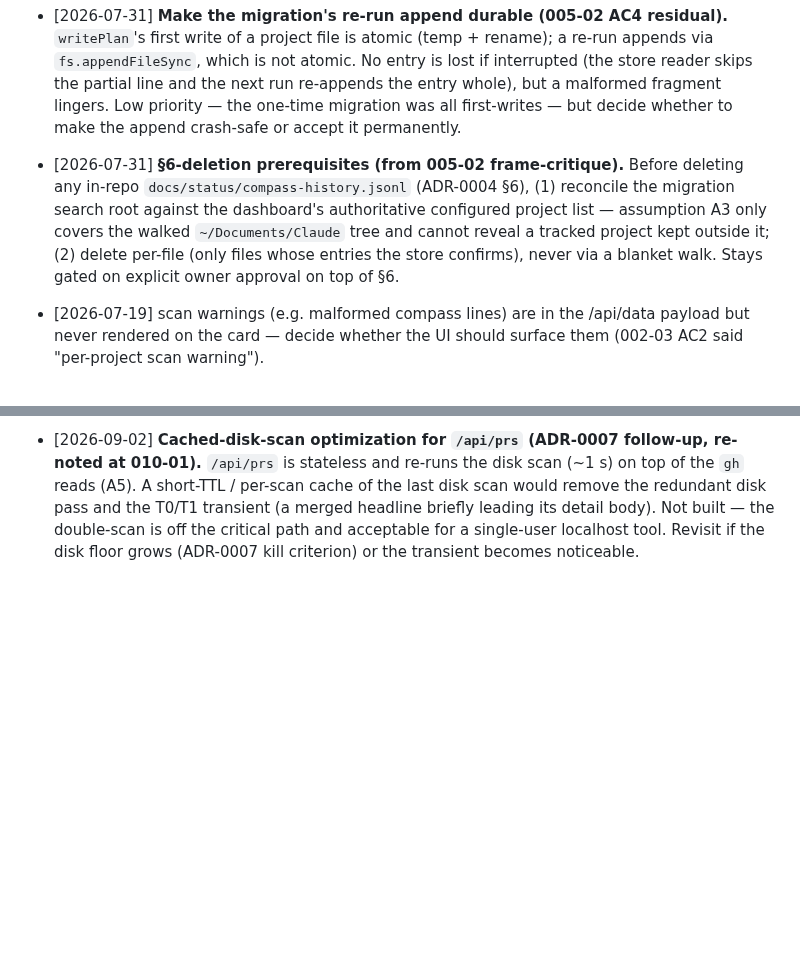
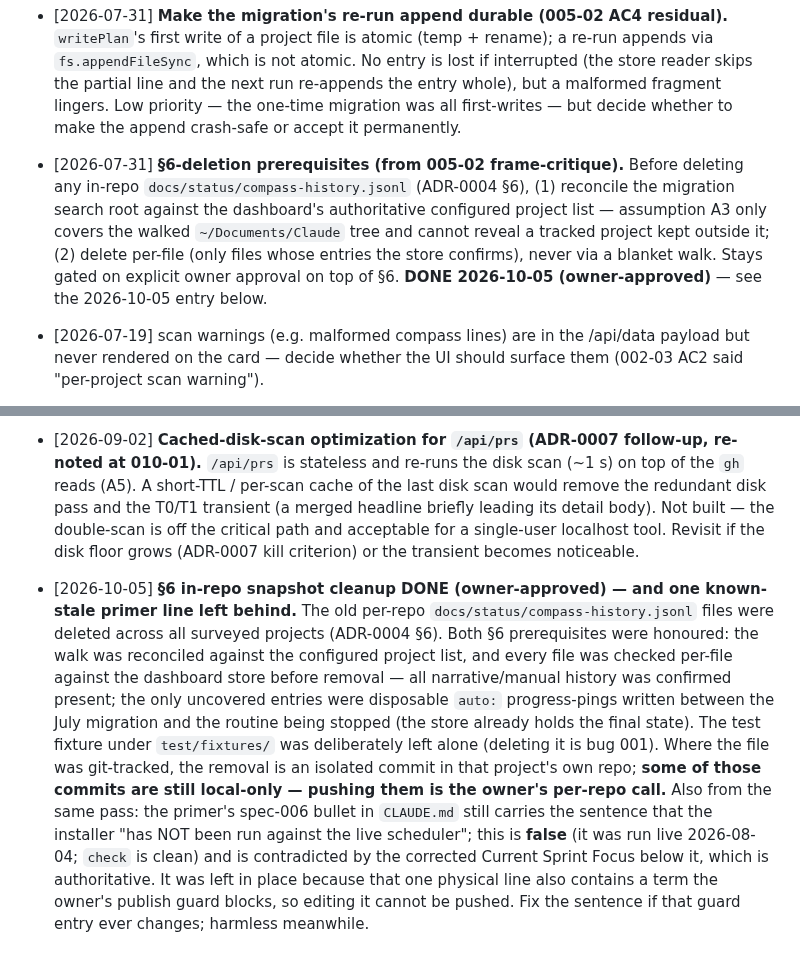
Before and after one commit to PinkException/dashboard, a Markdown page: docs/inbox.md, 2 parts joined by grey strips. GitHub-like rendering; blank space fills up the shorter version.

Commit message:
docs(inbox): record §6 snapshot cleanup done; note the known-stale primer line
Mark the §6-deletion prerequisites entry DONE (2026-10-05, owner-approved) and add
a dated entry: per-repo compass-history files removed across surveyed projects after
per-file store confirmation; only disposable auto: progress-pings were uncovered.
Also records that the primer's spec-006 bullet still carries the false 'NOT been
run' sentence, left because that line cannot be pushed past the publish guard.

Co-Authored-By: Claude Fable 5.1 <noreply@anthropic.com>

```diff
--- a/docs/inbox.md
+++ b/docs/inbox.md
@@ -21,7 +21,7 @@
 - [2026-07-22] **The big rename (owner-directed, recorded in ADR-0003 amendment).** Repo → `Kyarha/dashboard`, plugin → `dashboard@dashboard` v0.2.0, skill → `/dashboard:open`, user data folder → `~/.claude/my-dashboard/`. Dev home is now the clone at `~/Documents/Claude/dashboard`; the owner's old private working folder (`~/Documents/Claude/project-dashboard`, pushed to a private remote) is **abandoned as a workplace** (not deleted). Plugin is installed at user scope on the owner's machine. **Follow-ups:** (a) ~~docs prose across this repo still says "project-dashboard"~~ — **RESOLVED 2026-07-22**: owner chose the sweep. Live prose (CLAUDE.md, vision, architecture, workflow, conventions, glossary, the READMEs) corrected inline; closed specs 001/004 and ADR-0003 keep their original wording and carry dated `## Amendments` instead, per jig's records-vs-live-prose rule; (b) the owner has no config yet at `~/.claude/my-dashboard/config.json` — first `/dashboard:open` run should offer to create it. **Update 2026-09-02:** the GitHub account/repo owner `Kyarha` was **since renamed to `PinkException`** (single identity) — repo now `PinkException/dashboard`; recorded in a second ADR-0003 amendment, live prose + manifests swept inline.
 - [2026-07-19] ~~compass-history.jsonl for this repo will move into a folder created by the dashboard plugin — record the location + contract pointer when that happens~~ — **RESOLVED 2026-07-24 by slice 005-01**: the location is `~/.claude/my-dashboard/snapshots/<project-key>.jsonl` and the contract pointer is [ADR-0004](decisions/adr-0004-dashboard-owned-snapshots.md); both recorded in [architecture.md](architecture.md).
 - [2026-07-31] **Make the migration's re-run append durable (005-02 AC4 residual).** `writePlan`'s first write of a project file is atomic (temp + rename); a re-run appends via `fs.appendFileSync`, which is not atomic. No entry is lost if interrupted (the store reader skips the partial line and the next run re-appends the entry whole), but a malformed fragment lingers. Low priority — the one-time migration was all first-writes — but decide whether to make the append crash-safe or accept it permanently.
-- [2026-07-31] **§6-deletion prerequisites (from 005-02 frame-critique).** Before deleting any in-repo `docs/status/compass-history.jsonl` (ADR-0004 §6), (1) reconcile the migration search root against the dashboard's authoritative configured project list — assumption A3 only covers the walked `~/Documents/Claude` tree and cannot reveal a tracked project kept outside it; (2) delete per-file (only files whose entries the store confirms), never via a blanket walk. Stays gated on explicit owner approval on top of §6.
+- [2026-07-31] **§6-deletion prerequisites (from 005-02 frame-critique).** Before deleting any in-repo `docs/status/compass-history.jsonl` (ADR-0004 §6), (1) reconcile the migration search root against the dashboard's authoritative configured project list — assumption A3 only covers the walked `~/Documents/Claude` tree and cannot reveal a tracked project kept outside it; (2) delete per-file (only files whose entries the store confirms), never via a blanket walk. Stays gated on explicit owner approval on top of §6. **DONE 2026-10-05 (owner-approved)** — see the 2026-10-05 entry below.
 - [2026-07-19] scan warnings (e.g. malformed compass lines) are in the /api/data payload but never rendered on the card — decide whether the UI should surface them (002-03 AC2 said "per-project scan warning").
 - [2026-07-19] slice 001-01 DoD box "Reconciliation review passed" is unchecked in a DONE slice — decide whether to run it or annotate why it's N/A.
 - [2026-08-04] **`expandHome` placement (from 006-01 arch-review nit).** `tools/install-routine.mjs` imports `expandHome` from `src/scan.mjs`, pulling the whole scanner module (git-subprocess capability + transitive lib) for one pure path helper. It fits `src/lib.mjs`'s "pure, no-fs" charter better. Pre-existing pattern (`scripts/snapshot.mjs` imports it the same way), so not fixed in 006-01 — relocate to `lib.mjs` if a future spec tightens the `tools/scripts → src` coupling.
@@ -40,3 +40,5 @@
 - [2026-09-01] **Two 009-03 craft nits parked (non-blocking).** (a) `src/scan.mjs` derives each project's stage list twice — `result.waitingOn = deriveWaitingOn(…)` (which internally calls `deriveWaitingStages`) then `result.waitingStages = deriveWaitingStages(…)` again. Collapse to one call (`waitingStages` first, `waitingOn = waitingStages[0] ?? IDLE`) if the `IDLE` sentinel is exported from `src/lib.mjs`; cheap either way. (b) `public/render.mjs` `QUEUE_GROUPS`/the emitted queue-group object carries a `verb` field the group renderer never uses (rows render their own verb) — dead field, safe to drop. Both surfaced + accepted-as-deferred in the 009-03 craft review.
 - [2026-09-02] **Two-phase-load client-glue nits (from 010-01 craft/compliance).** `loadPrs()` in `public/index.html` (the phase-two fold): (a) the active-tab capture/restore duplicates the click-handler's DOM-flip and currently preserves the *inert* Activity placeholder — extract a shared `setActivityTab(active)` helper used by both when Activity carries real content (the reserved token-usage slot); (b) `activityTabWasActive` is captured before the `await`, so a tab switch *during* the ~1–8 s fetch is lost (low impact — short window, inert tab); (c) `loadPrs`'s client-side AC3/AC4 behaviour (swallow-all-on-failure, tab restore) is untested inline `index.html` glue, consistent with the repo's boundary (only `render.mjs` pure functions are unit-tested) — note, not a regression. All non-blocking; parked at 010-01 reconciliation.
 - [2026-09-02] **Cached-disk-scan optimization for `/api/prs` (ADR-0007 follow-up, re-noted at 010-01).** `/api/prs` is stateless and re-runs the disk scan (~1 s) on top of the `gh` reads (A5). A short-TTL / per-scan cache of the last disk scan would remove the redundant disk pass and the T0/T1 transient (a merged headline briefly leading its detail body). Not built — the double-scan is off the critical path and acceptable for a single-user localhost tool. Revisit if the disk floor grows (ADR-0007 kill criterion) or the transient becomes noticeable.
+
+- [2026-10-05] **§6 in-repo snapshot cleanup DONE (owner-approved) — and one known-stale primer line left behind.** The old per-repo `docs/status/compass-history.jsonl` files were deleted across all surveyed projects (ADR-0004 §6). Both §6 prerequisites were honoured: the walk was reconciled against the configured project list, and every file was checked per-file against the dashboard store before removal — all narrative/manual history was confirmed present; the only uncovered entries were disposable `auto:` progress-pings written between the July migration and the routine being stopped (the store already holds the final state). The test fixture under `test/fixtures/` was deliberately left alone (deleting it is bug 001). Where the file was git-tracked, the removal is an isolated commit in that project's own repo; **some of those commits are still local-only — pushing them is the owner's per-repo call.** Also from the same pass: the primer's spec-006 bullet in `CLAUDE.md` still carries the sentence that the installer "has NOT been run against the live scheduler"; this is **false** (it was run live 2026-08-04; `check` is clean) and is contradicted by the corrected Current Sprint Focus below it, which is authoritative. It was left in place because that one physical line also contains a term the owner's publish guard blocks, so editing it cannot be pushed. Fix the sentence if that guard entry ever changes; harmless meanwhile.
```
